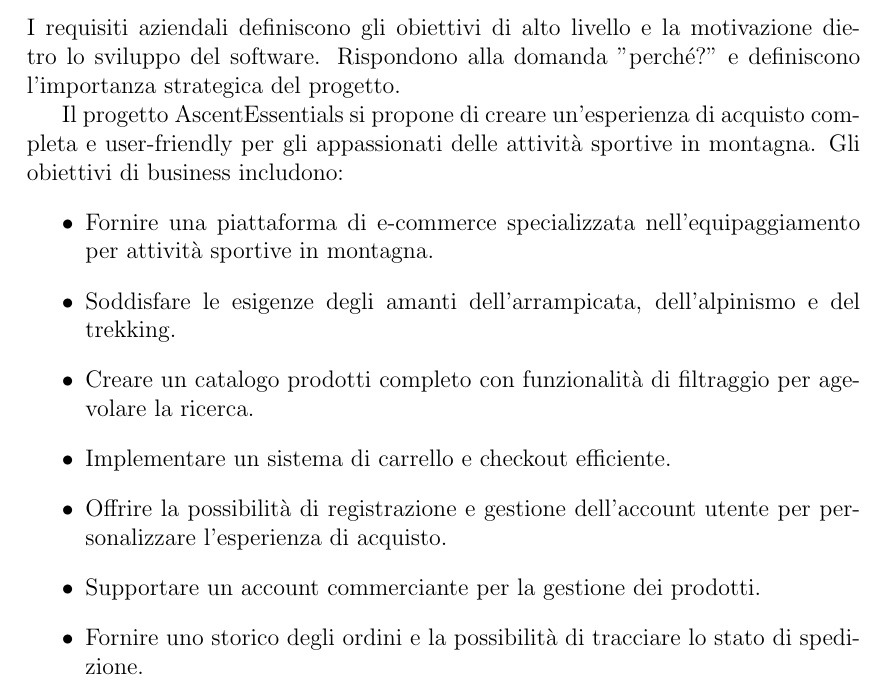
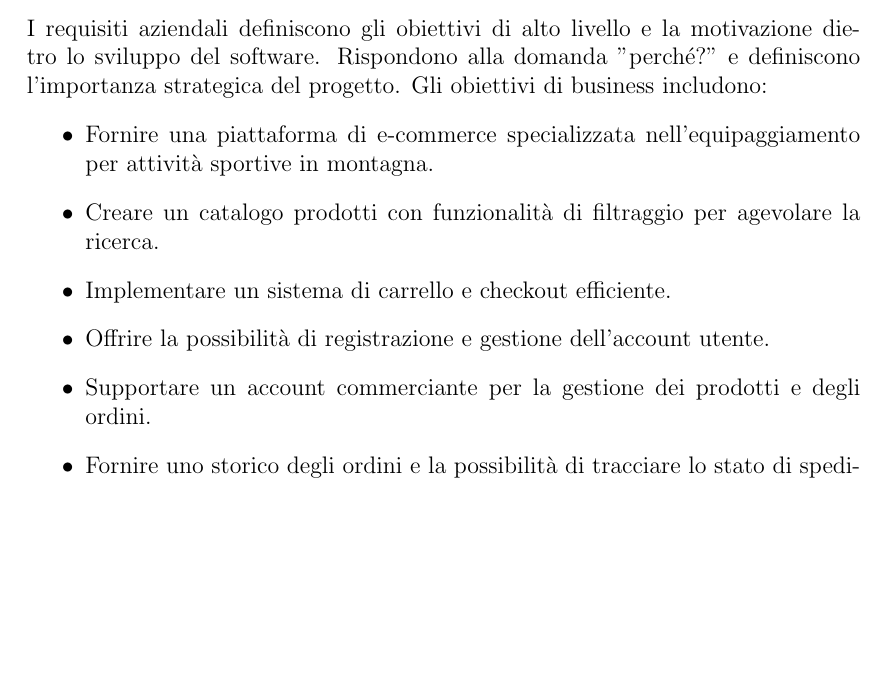
Before and after one commit to AscentEssentials/ascent-essentials-report, a LaTeX thesis (main.tex, which reads chapter2.tex): part of page 5 of 23, cut so that both start at the same text, the shorter picture padded with empty space. Compiled offline with pdfLaTeX.

Commit message:
docs: refactor business requirements

```diff
--- a/chapter2.tex
+++ b/chapter2.tex
@@ -4,15 +4,13 @@
 
 \section{Requisiti di Business}
 I requisiti aziendali definiscono gli obiettivi di alto livello e la motivazione dietro lo sviluppo del software. Rispondono alla domanda "perché?" e definiscono l'importanza strategica del progetto.
-
-Il progetto AscentEssentials si propone di creare un'esperienza di acquisto completa e user-friendly per gli appassionati delle attività sportive in montagna. Gli obiettivi di business includono:
+Gli obiettivi di business includono:
 \begin{itemize}
     \item Fornire una piattaforma di e-commerce specializzata nell'equipaggiamento per attività sportive in montagna.
-    \item Soddisfare le esigenze degli amanti dell'arrampicata, dell'alpinismo e del trekking.
-    \item Creare un catalogo prodotti completo con funzionalità di filtraggio per agevolare la ricerca.
+    \item Creare un catalogo prodotti con funzionalità di filtraggio per agevolare la ricerca.
     \item Implementare un sistema di carrello e checkout efficiente.
-    \item Offrire la possibilità di registrazione e gestione dell'account utente per personalizzare l'esperienza di acquisto.
-    \item Supportare un account commerciante per la gestione dei prodotti.
+    \item Offrire la possibilità di registrazione e gestione dell'account utente.
+    \item Supportare un account commerciante per la gestione dei prodotti e degli ordini.
     \item Fornire uno storico degli ordini e la possibilità di tracciare lo stato di spedizione.
     \item Implementare un motore di ricerca integrato per facilitare la scoperta di prodotti.
     \item Introdurre notifiche per clienti e commercianti relative al processo di ordine e spedizione.
```
